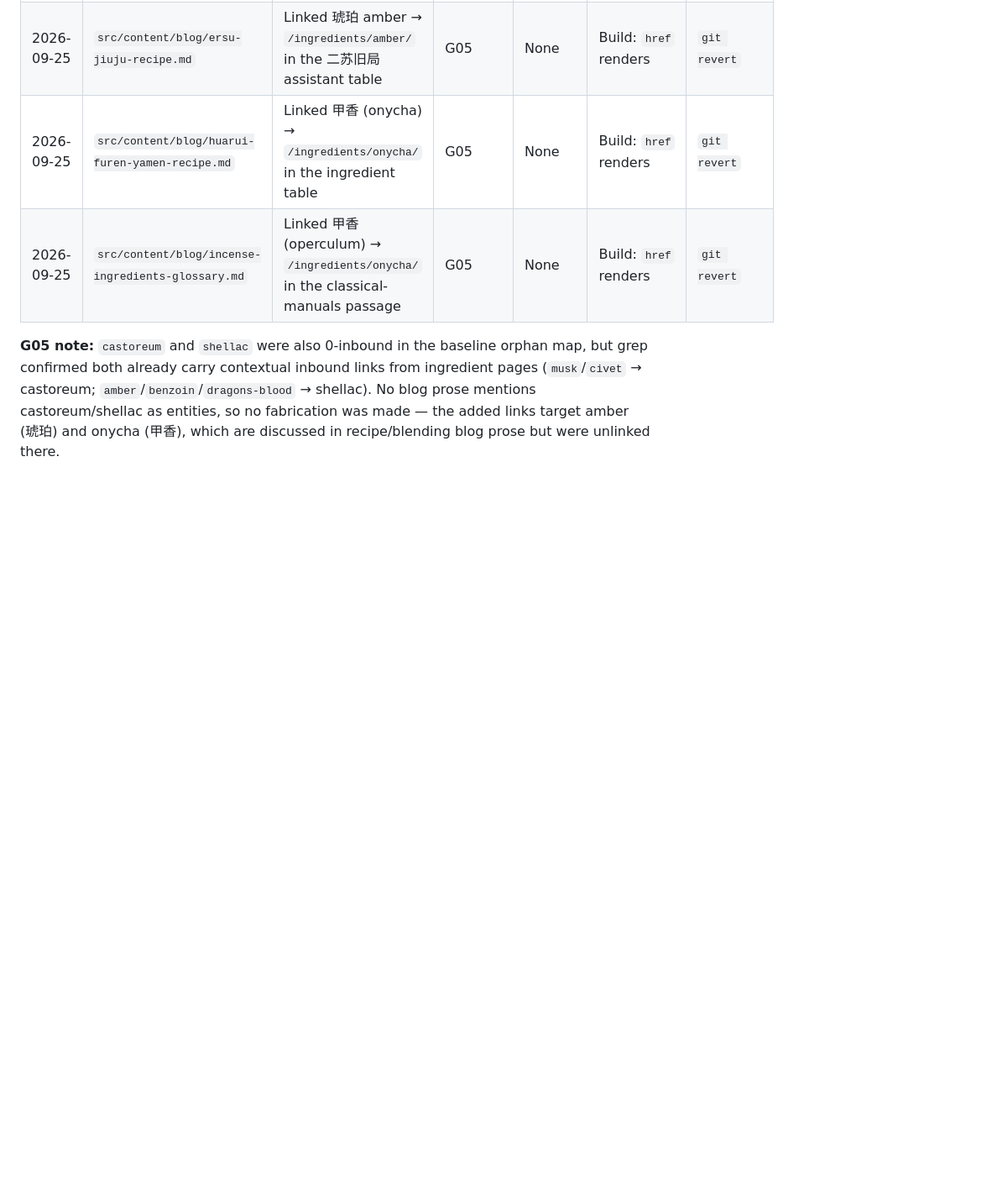
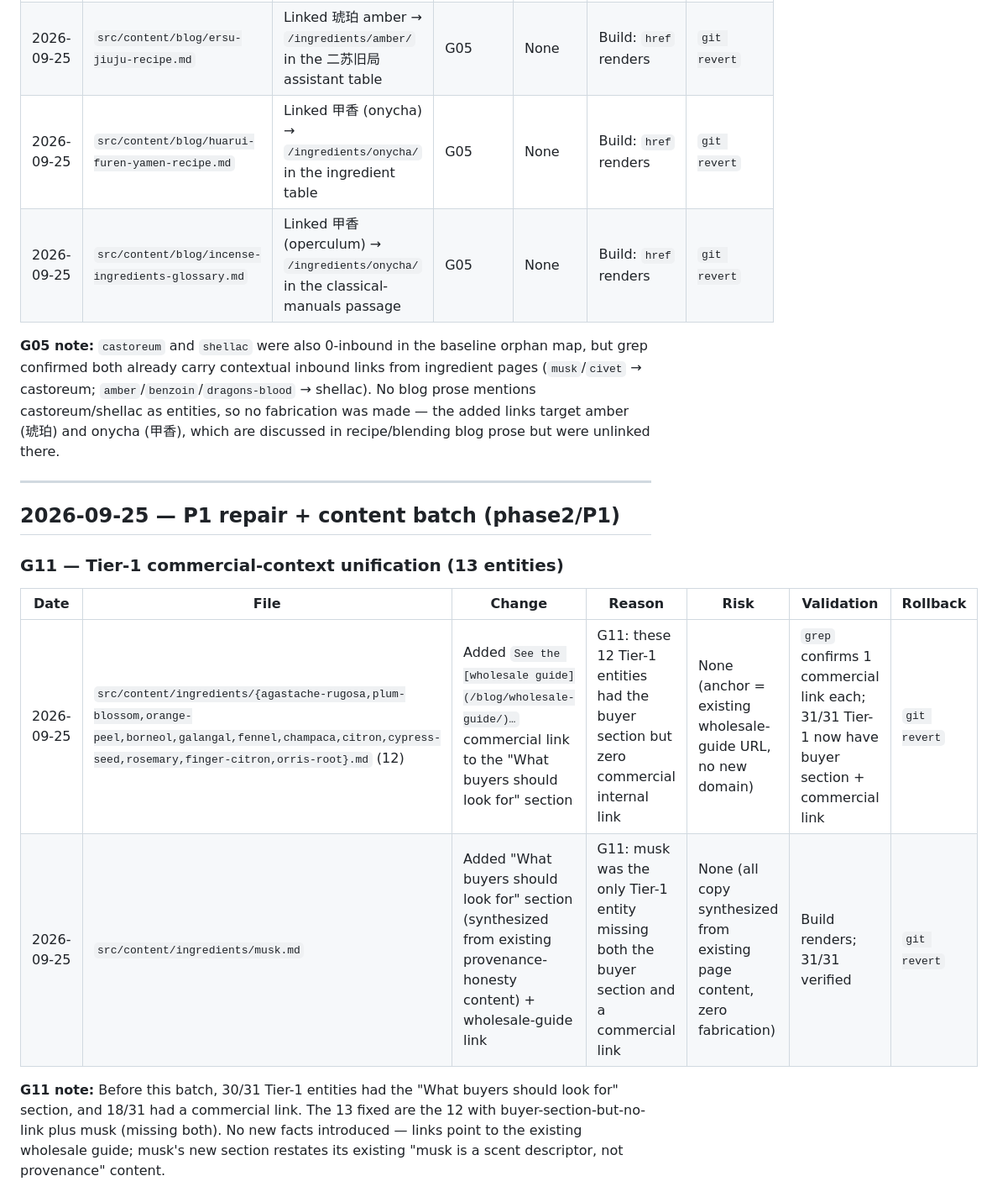
Before and after one commit to martinxionbiotech-max/LanDeng, a Markdown page: docs/phase2-change-log.md, the part around one of its changes. Shown at 84% size. Drawn GitHub-style; blank space fills up the shorter version.

```diff
--- a/docs/phase2-change-log.md
+++ b/docs/phase2-change-log.md
@@ -93,3 +93,17 @@ Next phase (after this baseline is reviewed): P0 repairs first (§63 — audit
 | 2026-09-25 | `src/content/blog/incense-ingredients-glossary.md` | Linked 甲香 (operculum) → `/ingredients/onycha/` in the classical-manuals passage | G05 | None | Build: `href` renders | `git revert` |
 
 **G05 note:** `castoreum` and `shellac` were also 0-inbound in the baseline orphan map, but grep confirmed both already carry contextual inbound links from ingredient pages (`musk`/`civet` → castoreum; `amber`/`benzoin`/`dragons-blood` → shellac). No blog prose mentions castoreum/shellac as entities, so no fabrication was made — the added links target amber (琥珀) and onycha (甲香), which are discussed in recipe/blending blog prose but were unlinked there.
+
+---
+
+## 2026-09-25 — P1 repair + content batch (phase2/P1)
+
+### G11 — Tier-1 commercial-context unification (13 entities)
+
+| Date | File | Change | Reason | Risk | Validation | Rollback |
+|---|---|---|---|---|---|---|
+| 2026-09-25 | `src/content/ingredients/{agastache-rugosa,plum-blossom,orange-peel,borneol,galangal,fennel,champaca,citron,cypress-seed,rosemary,finger-citron,orris-root}.md` (12) | Added `See the [wholesale guide](/blog/wholesale-guide/)…` commercial link to the "What buyers should look for" section | G11: these 12 Tier-1 entities had the buyer section but zero commercial internal link | None (anchor = existing wholesale-guide URL, no new domain) | `grep` confirms 1 commercial link each; 31/31 Tier-1 now have buyer section + commercial link | `git revert` |
+| 2026-09-25 | `src/content/ingredients/musk.md` | Added "What buyers should look for" section (synthesized from existing provenance-honesty content) + wholesale-guide link | G11: musk was the only Tier-1 entity missing both the buyer section and a commercial link | None (all copy synthesized from existing page content, zero fabrication) | Build renders; 31/31 verified | `git revert` |
+
+**G11 note:** Before this batch, 30/31 Tier-1 entities had the "What buyers should look for" section, and 18/31 had a commercial link. The 13 fixed are the 12 with buyer-section-but-no-link plus musk (missing both). No new facts introduced — links point to the existing wholesale guide; musk's new section restates its existing "musk is a scent descriptor, not provenance" content.
+
```
Also changed, not shown: other parts of docs/phase2-change-log.md (+28 -0 lines).
